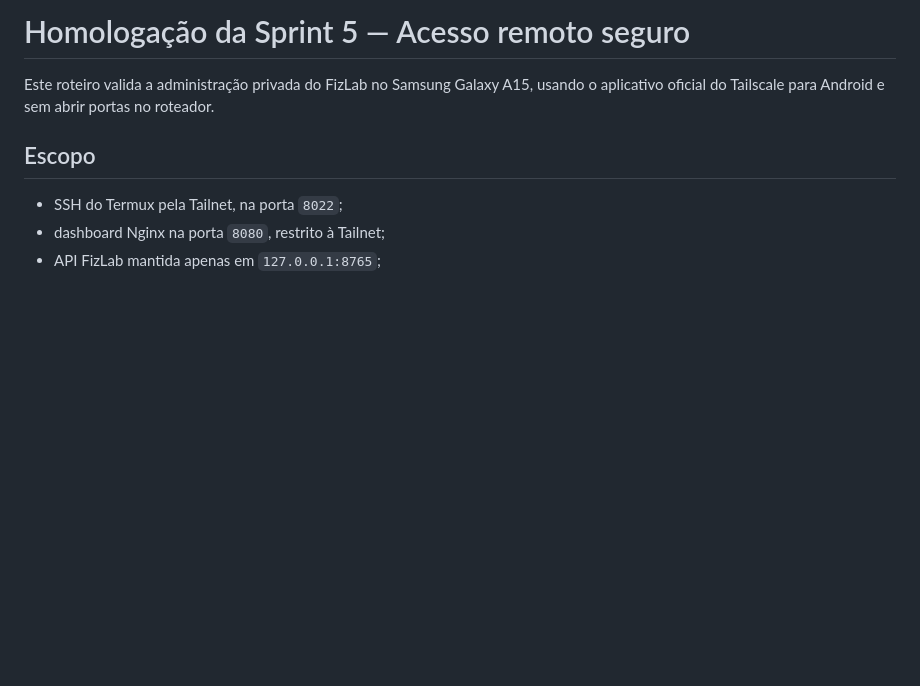
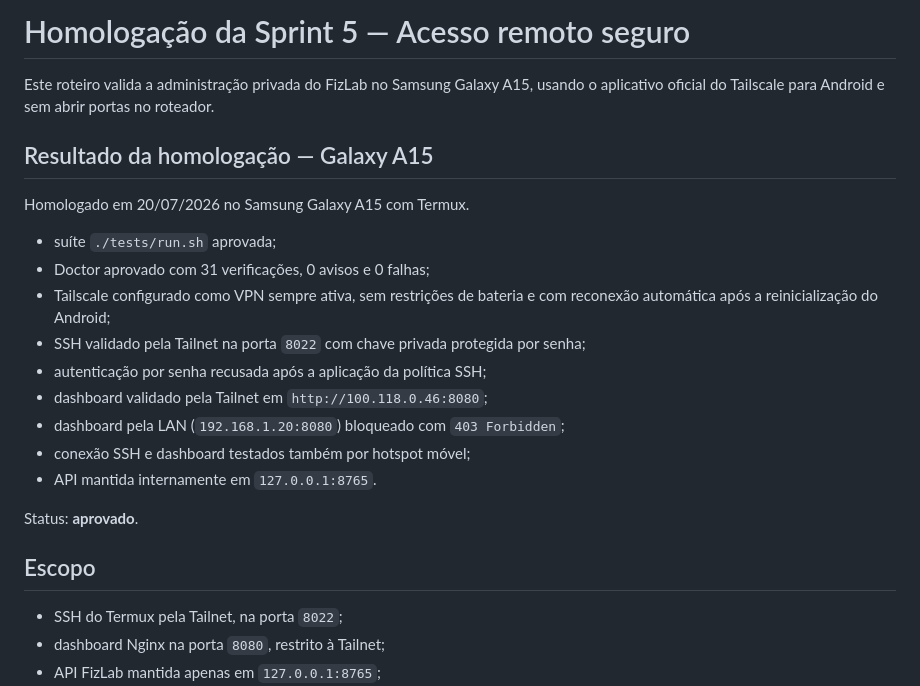
Before and after one commit to fizdigital/fizlab, a Markdown page: docs/SPRINT-5-VALIDATION.md, the part around the change. GitHub-like rendering; blank space fills up the shorter version.

Commit message:
docs: registrar homologacao da Sprint 5

```diff
--- a/docs/SPRINT-5-VALIDATION.md
+++ b/docs/SPRINT-5-VALIDATION.md
@@ -3,6 +3,23 @@
 Este roteiro valida a administração privada do FizLab no Samsung Galaxy A15,
 usando o aplicativo oficial do Tailscale para Android e sem abrir portas no
 roteador.
+
+## Resultado da homologação — Galaxy A15
+
+Homologado em 20/07/2026 no Samsung Galaxy A15 com Termux.
+
+- suíte `./tests/run.sh` aprovada;
+- Doctor aprovado com 31 verificações, 0 avisos e 0 falhas;
+- Tailscale configurado como VPN sempre ativa, sem restrições de bateria e com
+  reconexão automática após a reinicialização do Android;
+- SSH validado pela Tailnet na porta `8022` com chave privada protegida por senha;
+- autenticação por senha recusada após a aplicação da política SSH;
+- dashboard validado pela Tailnet em `http://100.118.0.46:8080`;
+- dashboard pela LAN (`192.168.1.20:8080`) bloqueado com `403 Forbidden`;
+- conexão SSH e dashboard testados também por hotspot móvel;
+- API mantida internamente em `127.0.0.1:8765`.
+
+Status: **aprovado**.
 
 ## Escopo
 
```
